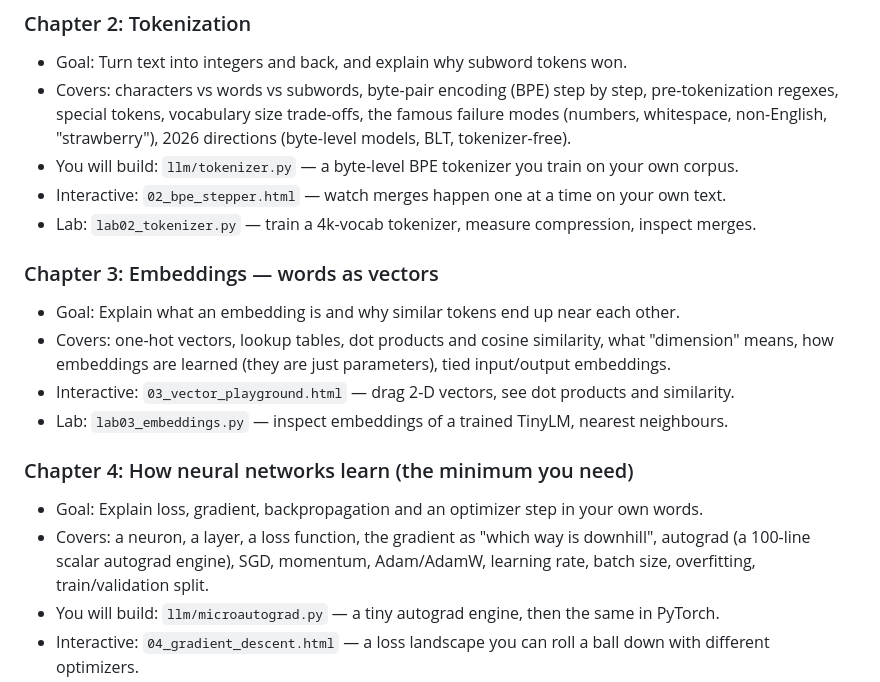
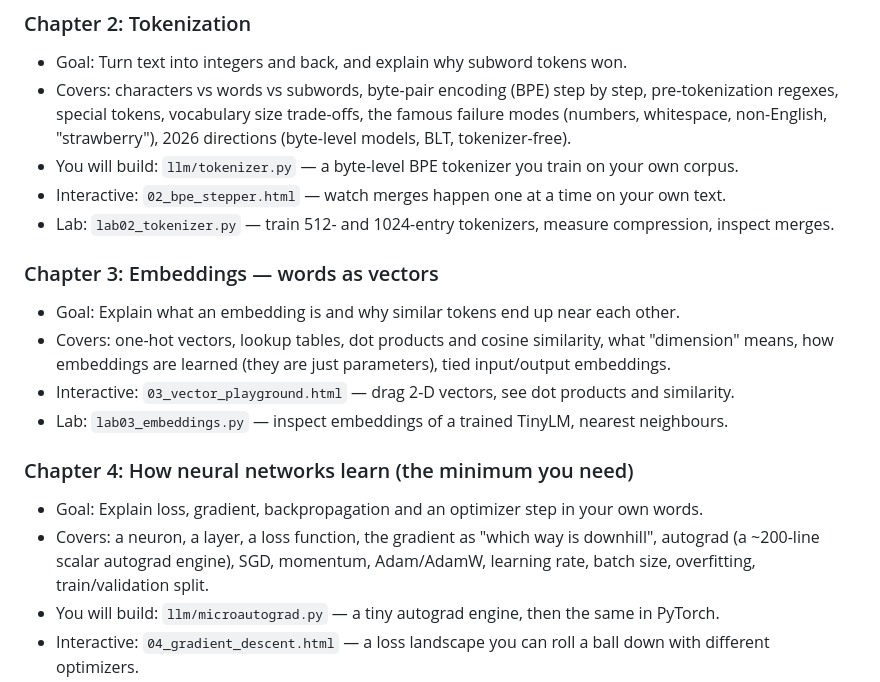
Before and after one commit to PromtEngineer/hollowbrook, a Markdown page: course/OUTLINE.md, the part around the change. GitHub-like rendering.

```diff
--- a/course/OUTLINE.md
+++ b/course/OUTLINE.md
@@ -62,7 +62,7 @@ Each chapter lists:
   whitespace, non-English, "strawberry"), 2026 directions (byte-level models, BLT, tokenizer-free).
 - You will build: `llm/tokenizer.py` — a byte-level BPE tokenizer you train on your own corpus.
 - Interactive: `02_bpe_stepper.html` — watch merges happen one at a time on your own text.
-- Lab: `lab02_tokenizer.py` — train a 4k-vocab tokenizer, measure compression, inspect merges.
+- Lab: `lab02_tokenizer.py` — train 512- and 1024-entry tokenizers, measure compression, inspect merges.
 
 ### Chapter 3: Embeddings — words as vectors
 - Goal: Explain what an embedding is and why similar tokens end up near each other.
@@ -74,7 +74,7 @@ Each chapter lists:
 ### Chapter 4: How neural networks learn (the minimum you need)
 - Goal: Explain loss, gradient, backpropagation and an optimizer step in your own words.
 - Covers: a neuron, a layer, a loss function, the gradient as "which way is downhill", autograd
-  (a 100-line scalar autograd engine), SGD, momentum, Adam/AdamW, learning rate, batch size,
+  (a ~200-line scalar autograd engine), SGD, momentum, Adam/AdamW, learning rate, batch size,
   overfitting, train/validation split.
 - You will build: `llm/microautograd.py` — a tiny autograd engine, then the same in PyTorch.
 - Interactive: `04_gradient_descent.html` — a loss landscape you can roll a ball down with different optimizers.
```
Also changed, not shown: course/README.md (+2 -2 lines).
